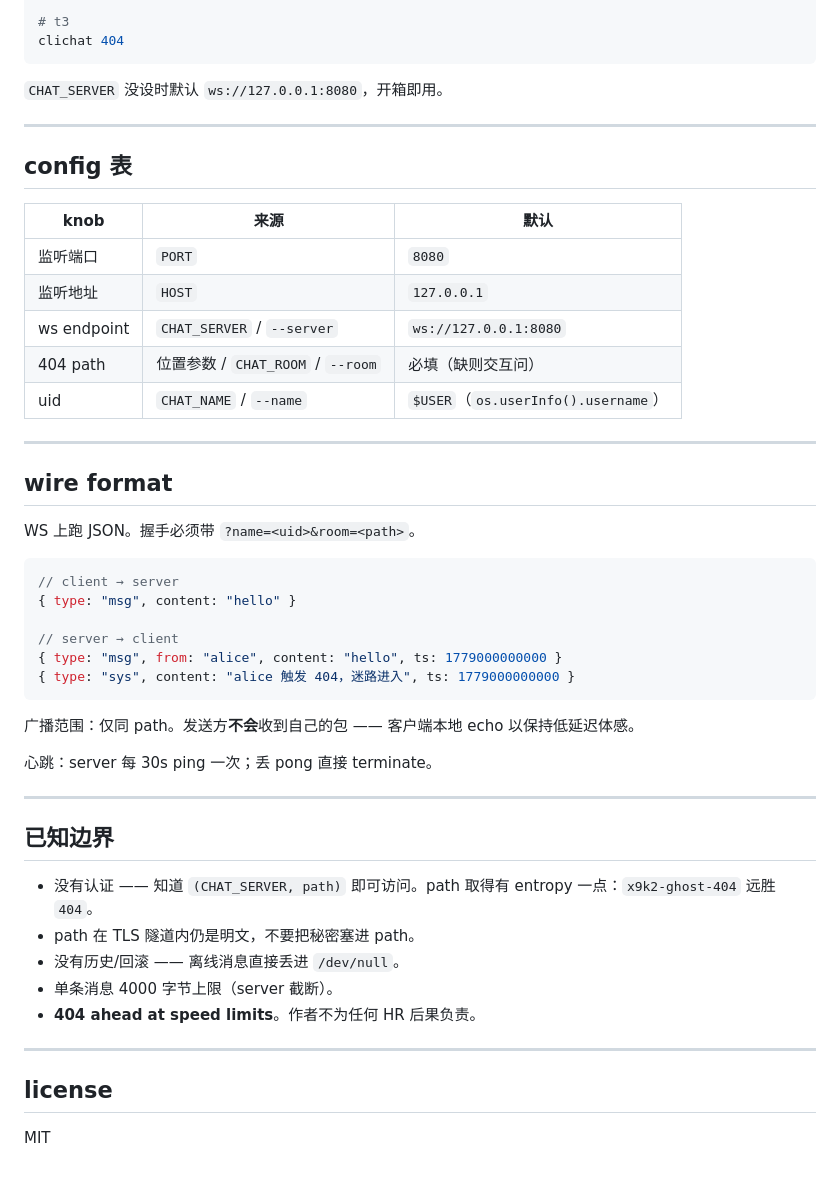
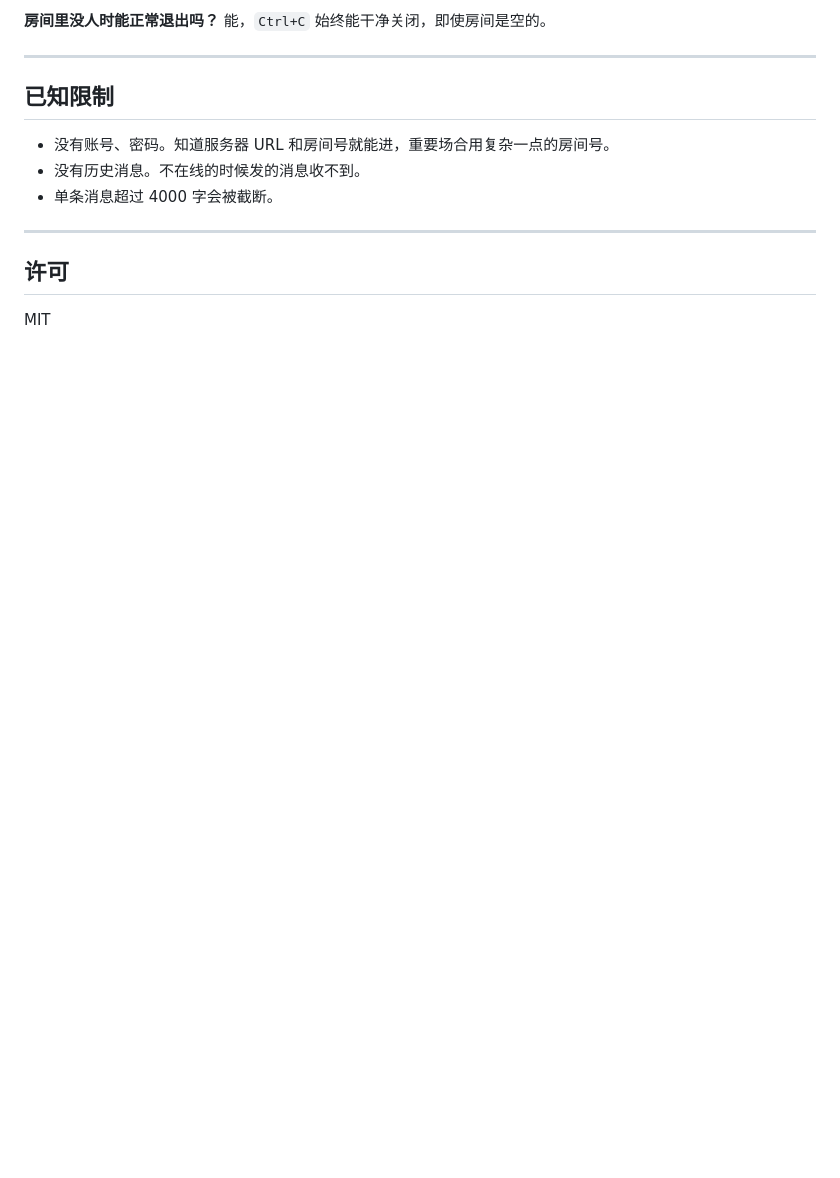
Before and after one commit to emoow/clichat, a Markdown page: README.zh-CN.md, the part around one of its changes. Drawn GitHub-style; blank space fills up the shorter version.

````diff
--- a/README.zh-CN.md
+++ b/README.zh-CN.md
@@ -187,53 +170,17 @@ clichat 404
 
-# t3
-clichat 404
-```
-
-`CHAT_SERVER` 没设时默认 `ws://127.0.0.1:8080`，开箱即用。
+**房间里没人时能正常退出吗？**
+能，`Ctrl+C` 始终能干净关闭，即使房间是空的。
 
 ---
 
-## config 表
+## 已知限制
 
-| knob | 来源 | 默认 |
-| --- | --- | --- |
-| 监听端口 | `PORT` | `8080` |
-| 监听地址 | `HOST` | `127.0.0.1` |
-| ws endpoint | `CHAT_SERVER` / `--server` | `ws://127.0.0.1:8080` |
-| 404 path | 位置参数 / `CHAT_ROOM` / `--room` | 必填（缺则交互问） |
-| uid | `CHAT_NAME` / `--name` | `$USER`（`os.userInfo().username`） |
+- 没有账号、密码。知道服务器 URL 和房间号就能进，重要场合用复杂一点的房间号。
+- 没有历史消息。不在线的时候发的消息收不到。
+- 单条消息超过 4000 字会被截断。
 
 ---
 
-## wire format
-
-WS 上跑 JSON。握手必须带 `?name=<uid>&room=<path>`。
-
-```js
-// client → server
-{ type: "msg", content: "hello" }
-
-// server → client
-{ type: "msg", from: "alice", content: "hello", ts: 1779000000000 }
-{ type: "sys", content: "alice 触发 404，迷路进入", ts: 1779000000000 }
-```
-
-广播范围：仅同 path。发送方**不会**收到自己的包 —— 客户端本地 echo 以保持低延迟体感。
-
-心跳：server 每 30s ping 一次；丢 pong 直接 terminate。
-
----
-
-## 已知边界
-
-- 没有认证 —— 知道 `(CHAT_SERVER, path)` 即可访问。path 取得有 entropy 一点：`x9k2-ghost-404` 远胜 `404`。
-- path 在 TLS 隧道内仍是明文，不要把秘密塞进 path。
-- 没有历史/回滚 —— 离线消息直接丢进 `/dev/null`。
-- 单条消息 4000 字节上限（server 截断）。
-- **404 ahead at speed limits**。作者不为任何 HR 后果负责。
-
----
-
-## license
+## 许可
 
 MIT
````
Also changed, not shown: other parts of README.zh-CN.md (+77 -94 lines), README.md (+85 -138 lines).
